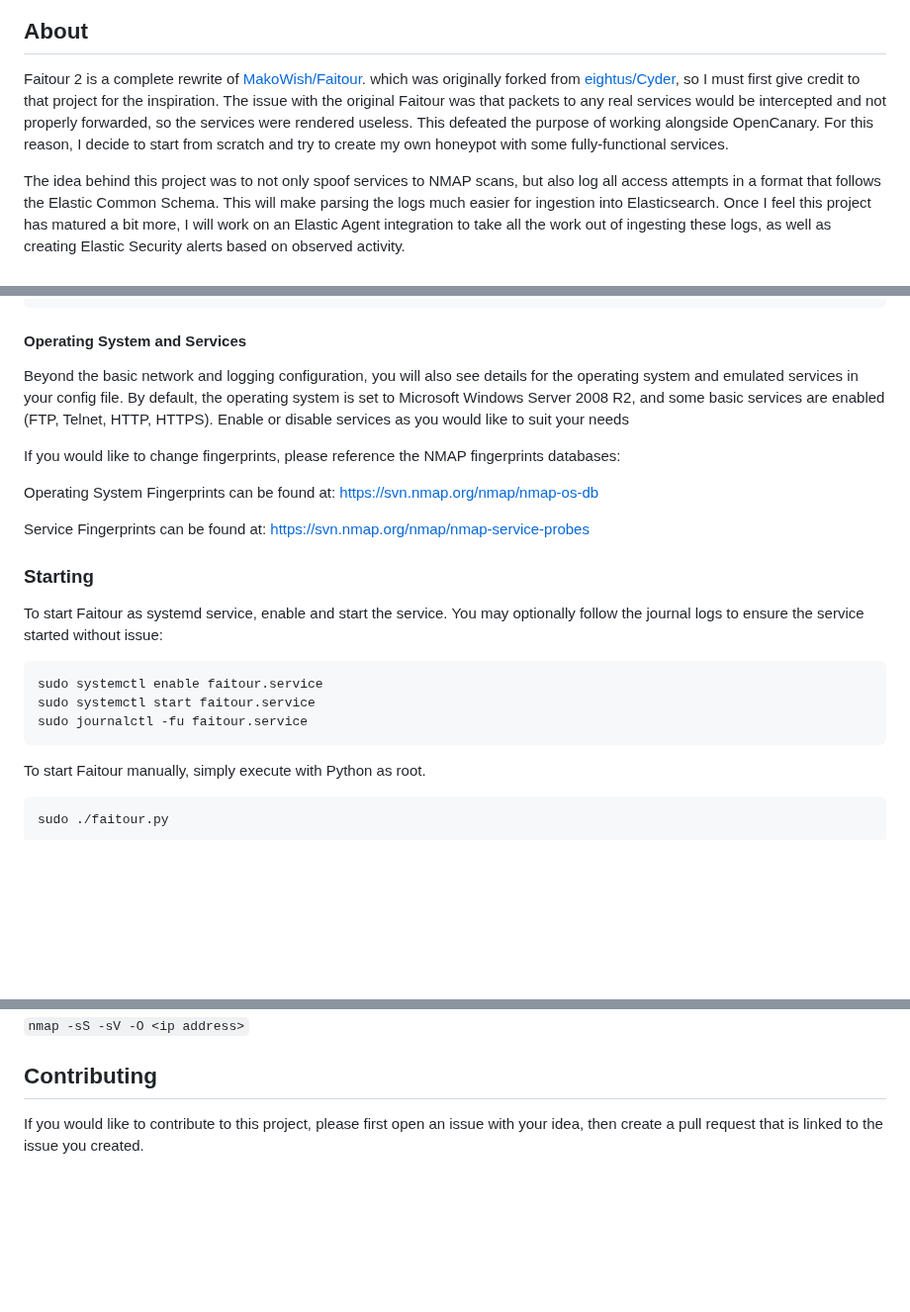
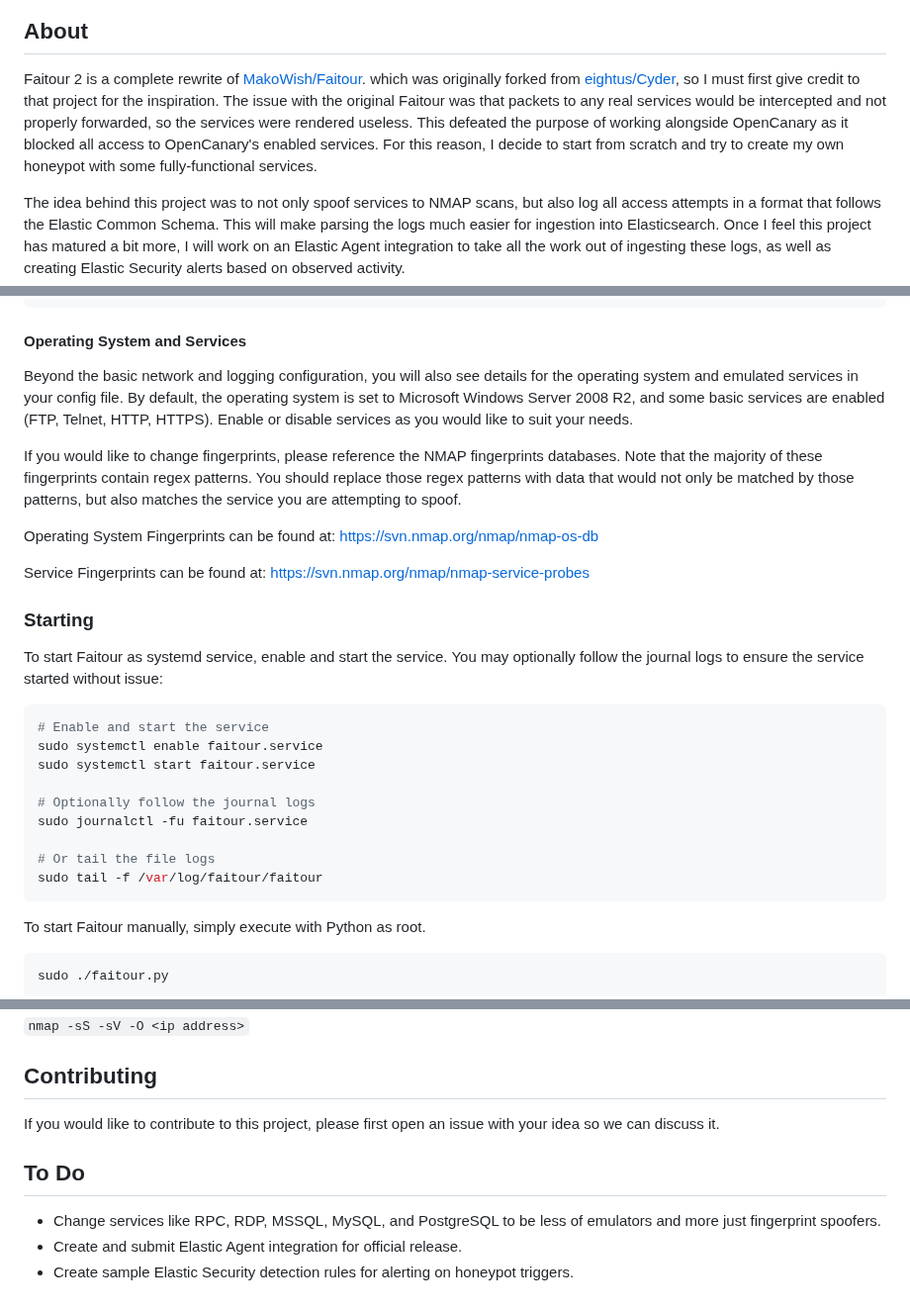
Before and after one commit to MakoWish/Faitour, a Markdown page: README.md, 3 parts joined by grey strips. Shown at 99% size. Drawn GitHub-style; blank space fills up the shorter version.

````diff
--- a/README.md
+++ b/README.md
@@ -8,7 +8,7 @@ n. Archaic
 
 ## About
 
-Faitour 2 is a complete rewrite of [MakoWish/Faitour](https://github.com/MakoWish/Faitour). which was originally forked from [eightus/Cyder](https://github.com/eightus/Cyder), so I must first give credit to that project for the inspiration. The issue with the original Faitour was that packets to any real services would be intercepted and not properly forwarded, so the services were rendered useless. This defeated the purpose of working alongside OpenCanary. For this reason, I decide to start from scratch and try to create my own honeypot with some fully-functional services.
+Faitour 2 is a complete rewrite of [MakoWish/Faitour](https://github.com/MakoWish/Faitour). which was originally forked from [eightus/Cyder](https://github.com/eightus/Cyder), so I must first give credit to that project for the inspiration. The issue with the original Faitour was that packets to any real services would be intercepted and not properly forwarded, so the services were rendered useless. This defeated the purpose of working alongside OpenCanary as it blocked all access to OpenCanary's enabled services. For this reason, I decide to start from scratch and try to create my own honeypot with some fully-functional services.
 
 The idea behind this project was to not only spoof services to NMAP scans, but also log all access attempts in a format that follows the Elastic Common Schema. This will make parsing the logs much easier for ingestion into Elasticsearch. Once I feel this project has matured a bit more, I will work on an Elastic Agent integration to take all the work out of ingesting these logs, as well as creating Elastic Security alerts based on observed activity.
 
@@ -73,9 +73,9 @@ logging:
 
 #### Operating System and Services
 
-Beyond the basic network and logging configuration, you will also see details for the operating system and emulated services in your config file. By default, the operating system is set to Microsoft Windows Server 2008 R2, and some basic services are enabled (FTP, Telnet, HTTP, HTTPS). Enable or disable services as you would like to suit your needs
+Beyond the basic network and logging configuration, you will also see details for the operating system and emulated services in your config file. By default, the operating system is set to Microsoft Windows Server 2008 R2, and some basic services are enabled (FTP, Telnet, HTTP, HTTPS). Enable or disable services as you would like to suit your needs.
 
-If you would like to change fingerprints, please reference the NMAP fingerprints databases:
+If you would like to change fingerprints, please reference the NMAP fingerprints databases. Note that the majority of these fingerprints contain regex patterns. You should replace those regex patterns with data that would not only be matched by those patterns, but also matches the service you are attempting to spoof.
 
 Operating System Fingerprints can be found at: https://svn.nmap.org/nmap/nmap-os-db
 
@@ -86,9 +86,15 @@ Service Fingerprints can be found at: https://svn.nmap.org/nmap/nmap-service-pro
 To start Faitour as systemd service, enable and start the service. You may optionally follow the journal logs to ensure the service started without issue:
 
 ```bash
+# Enable and start the service
 sudo systemctl enable faitour.service
 sudo systemctl start faitour.service
+
+# Optionally follow the journal logs
 sudo journalctl -fu faitour.service
+
+# Or tail the file logs
+sudo tail -f /var/log/faitour/faitour
 ```
 
 To start Faitour manually, simply execute with Python as root.
@@ -105,4 +111,10 @@ Once Faitour has been started, be sure to run an NMAP scan from another machine
 
 ## Contributing
 
-If you would like to contribute to this project, please first open an issue with your idea, then create a pull request that is linked to the issue you created.
+If you would like to contribute to this project, please first open an issue with your idea so we can discuss it.
+
+## To Do
+
+* Change services like RPC, RDP, MSSQL, MySQL, and PostgreSQL to be less of emulators and more just fingerprint spoofers.
+* Create and submit Elastic Agent integration for official release.
+* Create sample Elastic Security detection rules for alerting on honeypot triggers.
````
